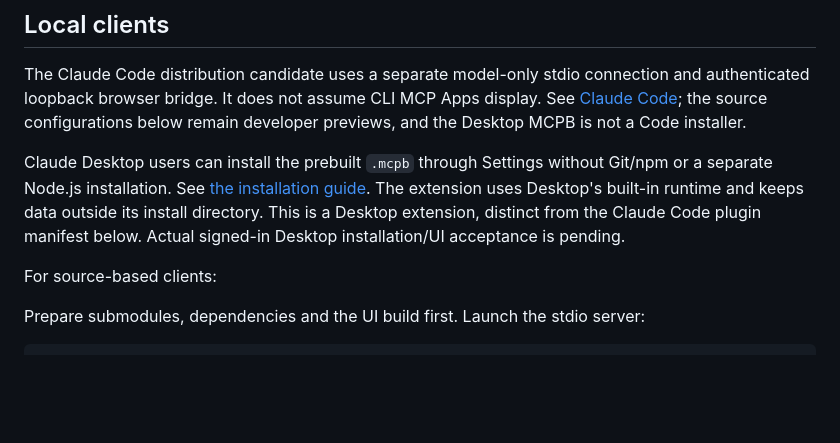
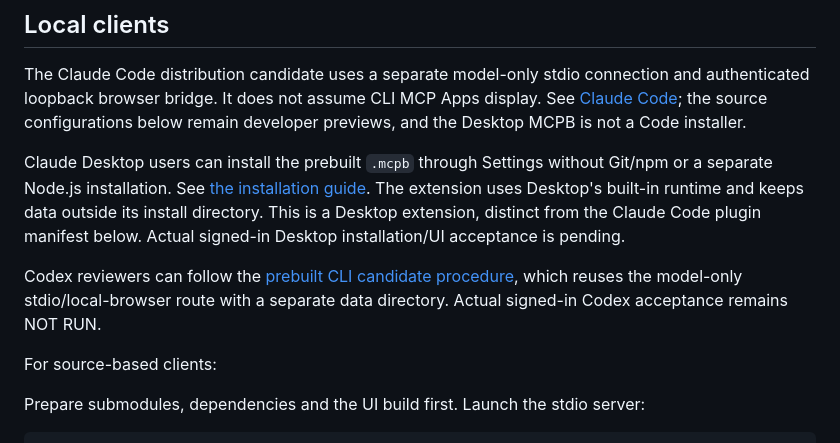
Before and after one commit to ryo0221/editor-platform-plugins, a Markdown page: docs/connections.md, the part around the change. GitHub-like rendering; blank space fills up the shorter version.

Commit message:
Document prebuilt Codex CLI candidate and actual-host gates

```diff
--- a/docs/connections.md
+++ b/docs/connections.md
@@ -40,6 +40,10 @@ Git/npm or a separate Node.js installation. See [the installation guide](claude-
 The extension uses Desktop's built-in runtime and keeps data outside its install
 directory. This is a Desktop extension, distinct from the Claude Code plugin
 manifest below. Actual signed-in Desktop installation/UI acceptance is pending.
+
+Codex reviewers can follow the [prebuilt CLI candidate procedure](codex.md),
+which reuses the model-only stdio/local-browser route with a separate data
+directory. Actual signed-in Codex acceptance remains NOT RUN.
 
 For source-based clients:
 
```
Also changed, not shown: docs/codex.md (added, +93 -0 lines).
